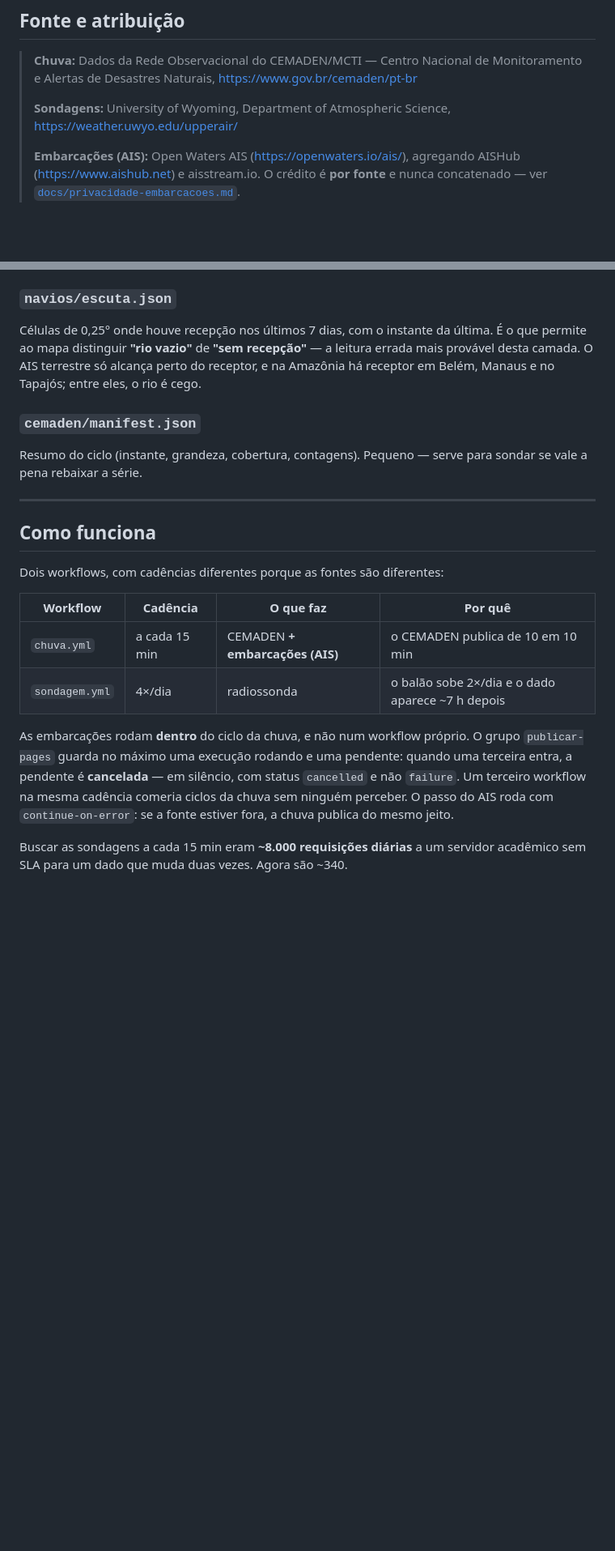
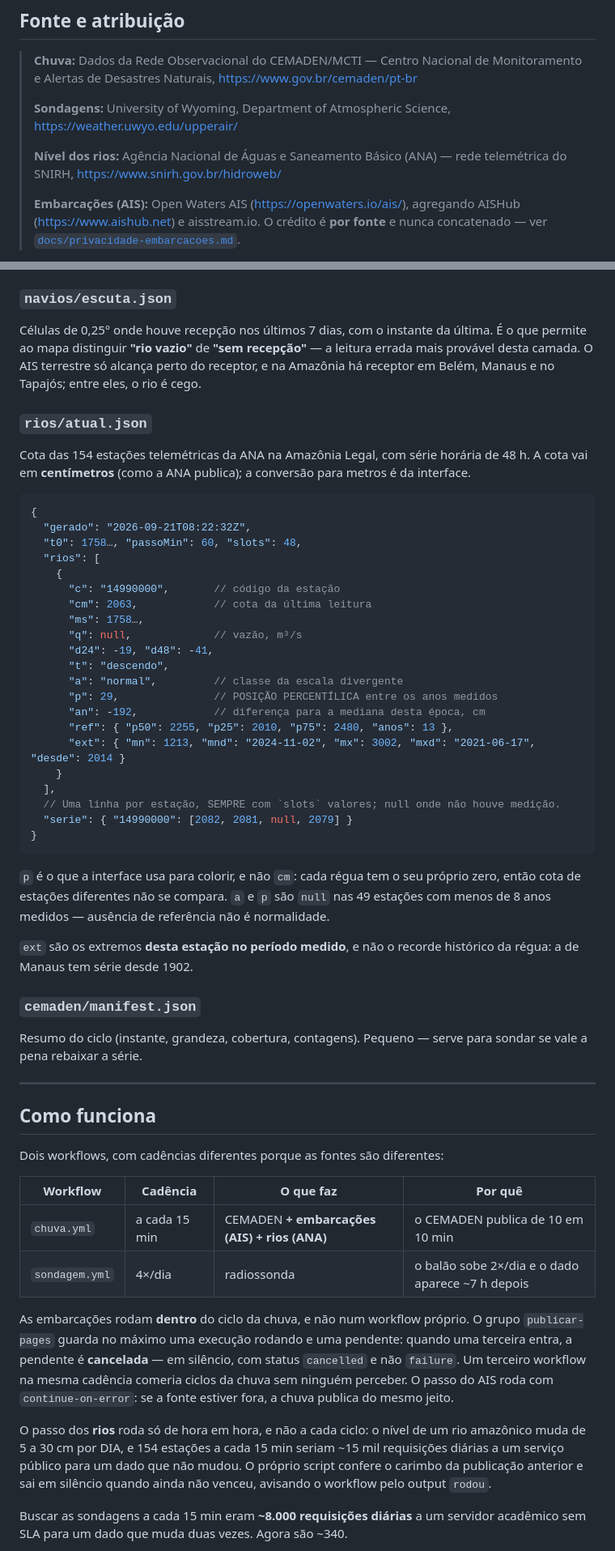
Before and after one commit to helvecioneto/AmaView-dados, a Markdown page: README.md, 2 parts joined by grey strips. Shown at 81% size. Rendered like a GitHub page; blank space fills up the shorter version.

Commit message:
Documentar a pasta rios/ no README
Co-Authored-By: Claude Opus 5 (1M context) <noreply@anthropic.com>

````diff
--- a/README.md
+++ b/README.md
@@ -17,6 +17,9 @@ Consumido por [AmaView](https://helvecioneto.github.io/AmaView/).
 >
 > **Sondagens:** University of Wyoming, Department of Atmospheric Science,
 > <https://weather.uwyo.edu/upperair/>
+>
+> **Nível dos rios:** Agência Nacional de Águas e Saneamento Básico (ANA) —
+> rede telemétrica do SNIRH, <https://www.snirh.gov.br/hidroweb/>
 >
 > **Embarcações (AIS):** Open Waters AIS (<https://openwaters.io/ais/>),
 > agregando AISHub (<https://www.aishub.net>) e aisstream.io.
@@ -187,6 +190,44 @@ recepção"** — a leitura errada mais provável desta camada. O AIS terrestre
 alcança perto do receptor, e na Amazônia há receptor em Belém, Manaus e no
 Tapajós; entre eles, o rio é cego.
 
+### `rios/atual.json`
+
+Cota das 154 estações telemétricas da ANA na Amazônia Legal, com série horária
+de 48 h. A cota vai em **centímetros** (como a ANA publica); a conversão para
+metros é da interface.
+
+```jsonc
+{
+  "gerado": "2026-09-21T08:22:32Z",
+  "t0": 1758…, "passoMin": 60, "slots": 48,
+  "rios": [
+    {
+      "c": "14990000",       // código da estação
+      "cm": 2063,            // cota da última leitura
+      "ms": 1758…,
+      "q": null,             // vazão, m³/s
+      "d24": -19, "d48": -41,
+      "t": "descendo",
+      "a": "normal",         // classe da escala divergente
+      "p": 29,               // POSIÇÃO PERCENTÍLICA entre os anos medidos
+      "an": -192,            // diferença para a mediana desta época, cm
+      "ref": { "p50": 2255, "p25": 2010, "p75": 2480, "anos": 13 },
+      "ext": { "mn": 1213, "mnd": "2024-11-02", "mx": 3002, "mxd": "2021-06-17", "desde": 2014 }
+    }
+  ],
+  // Uma linha por estação, SEMPRE com `slots` valores; null onde não houve medição.
+  "serie": { "14990000": [2082, 2081, null, 2079] }
+}
+```
+
+`p` é o que a interface usa para colorir, e não `cm`: cada régua tem o seu
+próprio zero, então cota de estações diferentes não se compara. `a` e `p` são
+`null` nas 49 estações com menos de 8 anos medidos — ausência de referência não
+é normalidade.
+
+`ext` são os extremos **desta estação no período medido**, e não o recorde
+histórico da régua: a de Manaus tem série desde 1902.
+
 ### `cemaden/manifest.json`
 
 Resumo do ciclo (instante, grandeza, cobertura, contagens). Pequeno — serve
@@ -200,7 +241,7 @@ Dois workflows, com cadências diferentes porque as fontes são diferentes:
 
 | Workflow | Cadência | O que faz | Por quê |
 |---|---|---|---|
-| `chuva.yml` | a cada 15 min | CEMADEN **+ embarcações (AIS)** | o CEMADEN publica de 10 em 10 min |
+| `chuva.yml` | a cada 15 min | CEMADEN **+ embarcações (AIS) + rios (ANA)** | o CEMADEN publica de 10 em 10 min |
 | `sondagem.yml` | 4×/dia | radiossonda | o balão sobe 2×/dia e o dado aparece ~7 h depois |
 
 As embarcações rodam **dentro** do ciclo da chuva, e não num workflow próprio.
@@ -209,6 +250,12 @@ quando uma terceira entra, a pendente é **cancelada** — em silêncio, com sta
 `cancelled` e não `failure`. Um terceiro workflow na mesma cadência comeria
 ciclos da chuva sem ninguém perceber. O passo do AIS roda com
 `continue-on-error`: se a fonte estiver fora, a chuva publica do mesmo jeito.
+
+O passo dos **rios** roda só de hora em hora, e não a cada ciclo: o nível de um
+rio amazônico muda de 5 a 30 cm por DIA, e 154 estações a cada 15 min seriam
+~15 mil requisições diárias a um serviço público para um dado que não mudou. O
+próprio script confere o carimbo da publicação anterior e sai em silêncio
+quando ainda não venceu, avisando o workflow pelo output `rodou`.
 
 Buscar as sondagens a cada 15 min eram **~8.000 requisições diárias** a um
 servidor acadêmico sem SLA para um dado que muda duas vezes. Agora são ~340.
````
